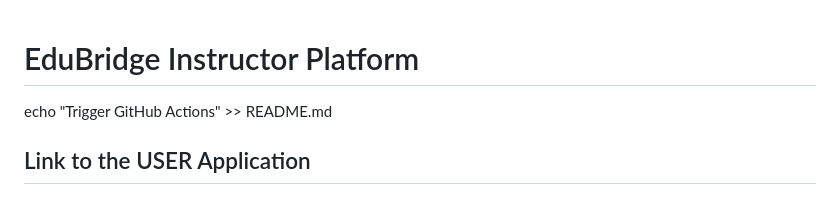
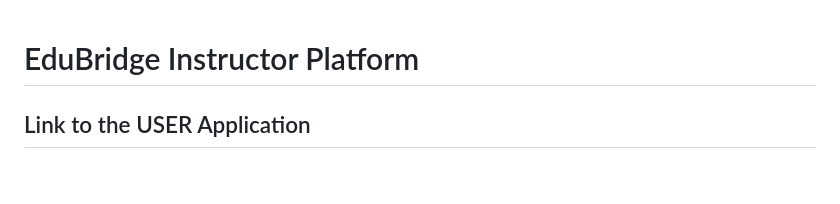
Before and after one commit to Lydia02/edubridge-instructor, a Markdown page: README.md, the part around the change. Drawn GitHub-style.

```diff
--- a/README.md
+++ b/README.md
@@ -1,6 +1,5 @@
 # EduBridge Instructor Platform
 
-echo "Trigger GitHub Actions" >> README.md
 
 
 ## Link to the USER Application
```
